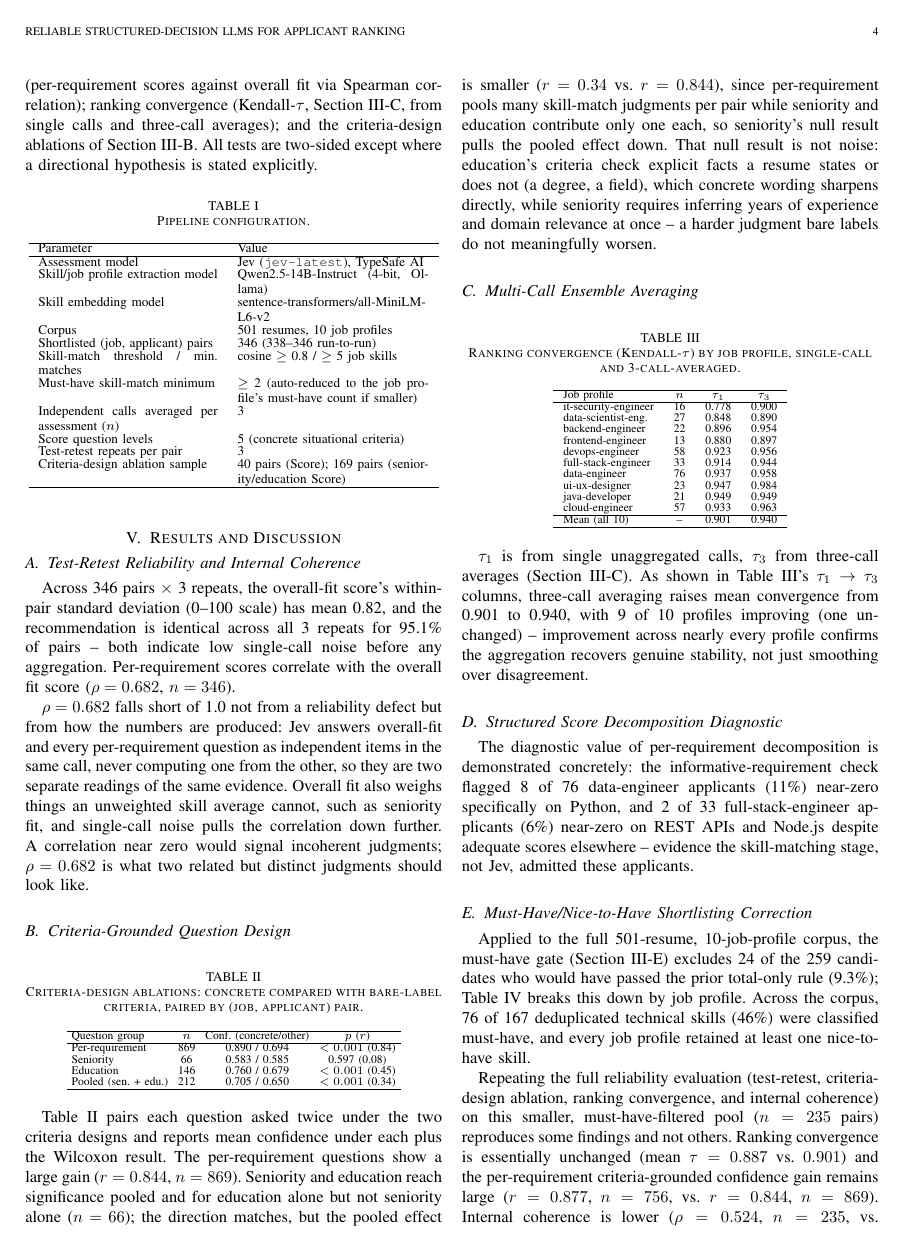
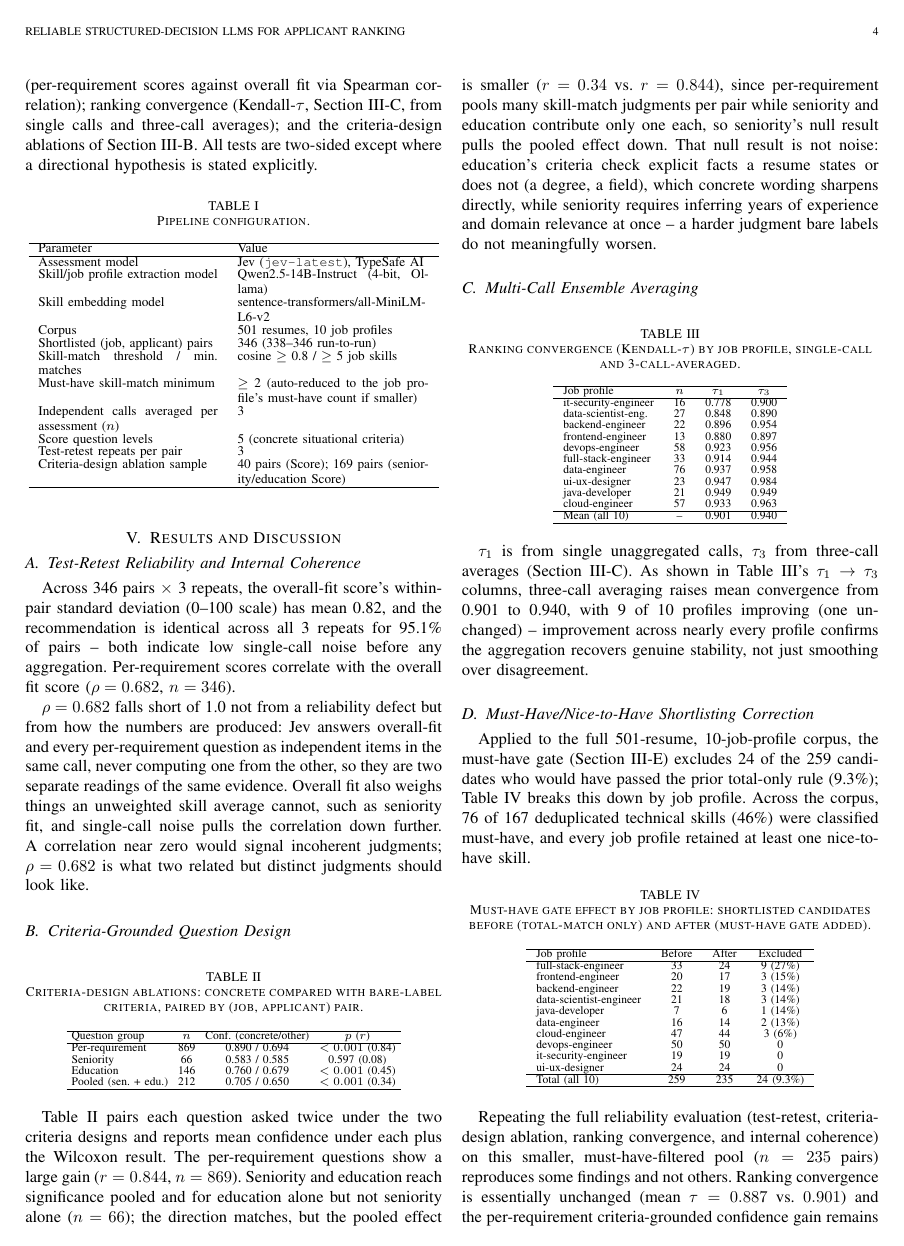
Before and after one commit to jessieangelicauni/hire-rank, a LaTeX paper (docs/paper2_jev.tex): page 4 of 6. Compiled offline with pdfLaTeX.

Commit message:
docs: remove Structured Score Decomposition Diagnostic Results subsection
Drop the concrete 8/76 data-engineer and 2/33 full-stack-engineer
near-zero-skill examples from Results -- decomposition is now only
described as a method (Methodology III-D), not given its own Results
subsection. Must-Have/Nice-to-Have Shortlisting Correction shifts up
to V-D; fixed the one stale "Section V-E" cross-reference in
Limitations accordingly.

```diff
--- a/docs/paper2_jev.tex
+++ b/docs/paper2_jev.tex
@@ -189,9 +189,6 @@ Mean (all 10) & -- & 0.901 & 0.940\\
 \end{table}
 $\tau_1$ is from single unaggregated calls, $\tau_3$ from three-call averages (Section III-C). As shown in Table~\ref{tab_convergence_diag}'s $\tau_1 \to \tau_3$ columns, three-call averaging raises mean convergence from 0.901 to 0.940, with 9 of 10 profiles improving (one unchanged) -- improvement across nearly every profile confirms the aggregation recovers genuine stability, not just smoothing over disagreement.
 
-\subsection{Structured Score Decomposition Diagnostic}
-The diagnostic value of per-requirement decomposition is demonstrated concretely: the informative-requirement check flagged 8 of 76 data-engineer applicants (11\%) near-zero specifically on Python, and 2 of 33 full-stack-engineer applicants (6\%) near-zero on REST APIs and Node.js despite adequate scores elsewhere -- evidence the skill-matching stage, not Jev, admitted these applicants.
-
 \subsection{Must-Have/Nice-to-Have Shortlisting Correction}
 Applied to the full 501-resume, 10-job-profile corpus, the must-have gate (Section III-E) excludes 24 of the 259 candidates who would have passed the prior total-only rule (9.3\%); Table~\ref{tab_must_have_effect} breaks this down by job profile. Across the corpus, 76 of 167 deduplicated technical skills (46\%) were classified must-have, and every job profile retained at least one nice-to-have skill.
 
```
Also changed, not shown: docs/paper2_jev.tex (2 more changed lines).
